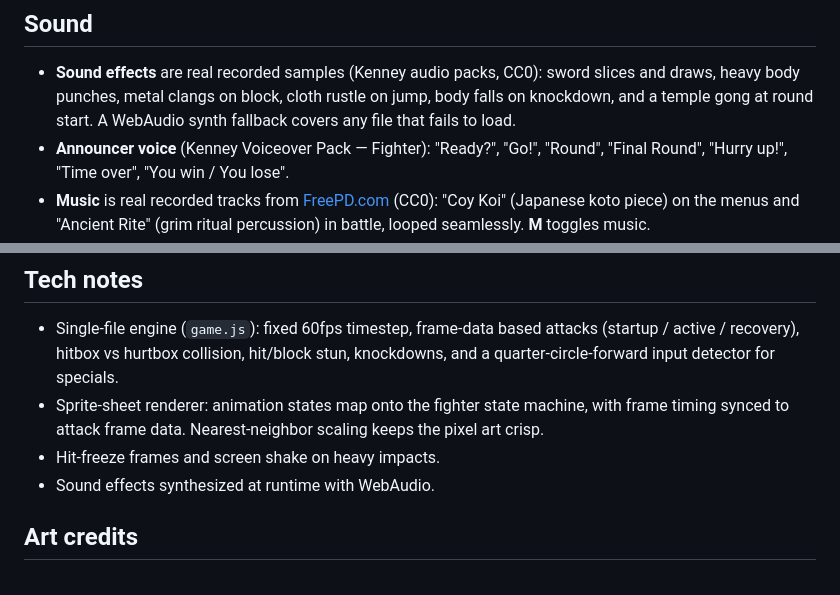
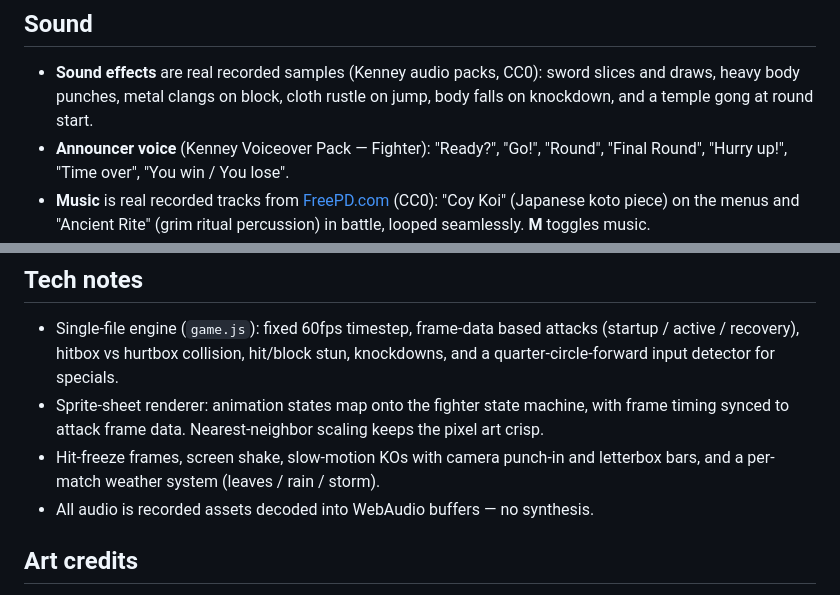
Before and after one commit to rizqureshy/StreetF2, a Markdown page: README.md, 2 parts joined by grey strips. GitHub-like rendering.

Commit message:
Remove stale synth-audio mentions from README

```diff
--- a/README.md
+++ b/README.md
@@ -63,7 +63,6 @@ or a full **storm** with lightning bolts and rolling thunder.
 - **Sound effects** are real recorded samples (Kenney audio packs, CC0):
   sword slices and draws, heavy body punches, metal clangs on block, cloth
   rustle on jump, body falls on knockdown, and a temple gong at round start.
-  A WebAudio synth fallback covers any file that fails to load.
 - **Announcer voice** (Kenney Voiceover Pack — Fighter): "Ready?", "Go!",
   "Round", "Final Round", "Hurry up!", "Time over", "You win / You lose".
 - **Music** is real recorded tracks from [FreePD.com](https://freepd.com) (CC0):
@@ -93,8 +92,9 @@ Real pixel-art sprite characters with full animation sets
 - Sprite-sheet renderer: animation states map onto the fighter state machine,
   with frame timing synced to attack frame data. Nearest-neighbor scaling
   keeps the pixel art crisp.
-- Hit-freeze frames and screen shake on heavy impacts.
-- Sound effects synthesized at runtime with WebAudio.
+- Hit-freeze frames, screen shake, slow-motion KOs with camera punch-in and
+  letterbox bars, and a per-match weather system (leaves / rain / storm).
+- All audio is recorded assets decoded into WebAudio buffers — no synthesis.
 
 ## Art credits
 
```
